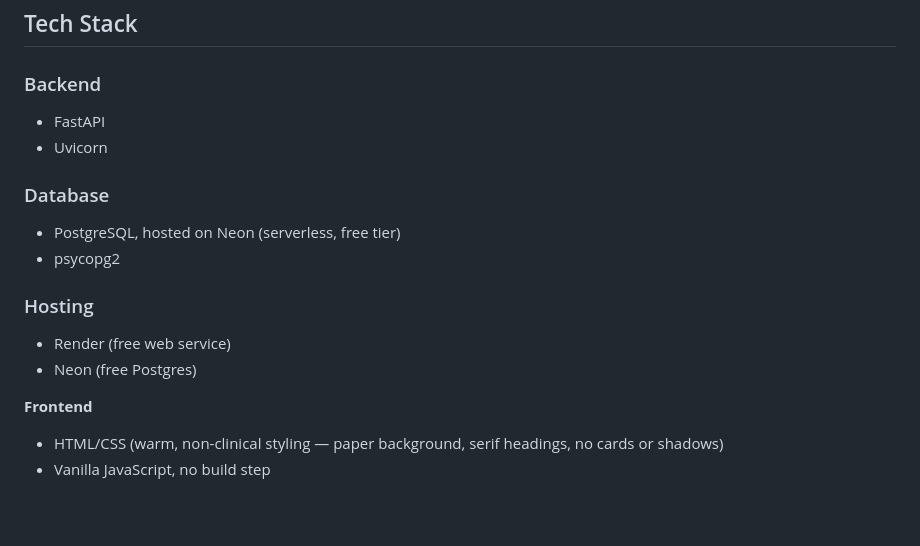
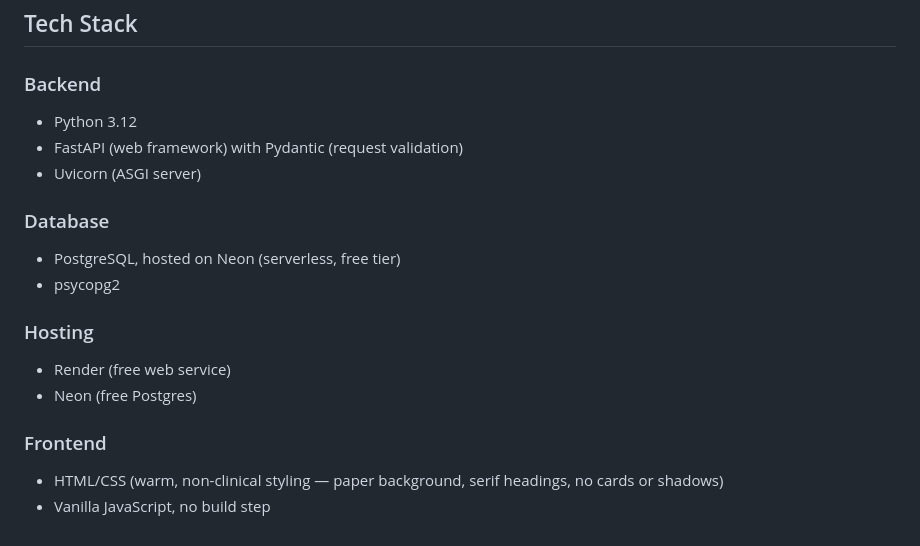
Before and after one commit to ellynkeith/neurospicy-symptom-tracker, a Markdown page: README.md, the part around the change. Drawn GitHub-style; blank space fills up the shorter version.

Commit message:
README: name Python and describe each backend package's role
Adds Python 3.12 and Pydantic to the tech stack, says what FastAPI and
Uvicorn each do, and makes the Frontend heading match the other sections.

Co-Authored-By: Claude Opus 5.5 <noreply@anthropic.com>
Claude-Session: https://claude.ai/code/session_018P3mwa7C5V1FWkf2kpsRVp

```diff
--- a/README.md
+++ b/README.md
@@ -33,8 +33,9 @@ Caregiver's Device → FastAPI Backend → Postgres (Neon) → Shared History Ac
 
 ## Tech Stack ##
 ### Backend
-- FastAPI
-- Uvicorn
+- Python 3.12
+- FastAPI (web framework) with Pydantic (request validation)
+- Uvicorn (ASGI server)
 
 ### Database
 - PostgreSQL, hosted on Neon (serverless, free tier)
@@ -44,6 +45,6 @@ Caregiver's Device → FastAPI Backend → Postgres (Neon) → Shared History Ac
 - Render (free web service)
 - Neon (free Postgres)
 
-**Frontend**
-* HTML/CSS (warm, non-clinical styling — paper background, serif headings, no cards or shadows)
-* Vanilla JavaScript, no build step
+### Frontend
+- HTML/CSS (warm, non-clinical styling — paper background, serif headings, no cards or shadows)
+- Vanilla JavaScript, no build step
```
